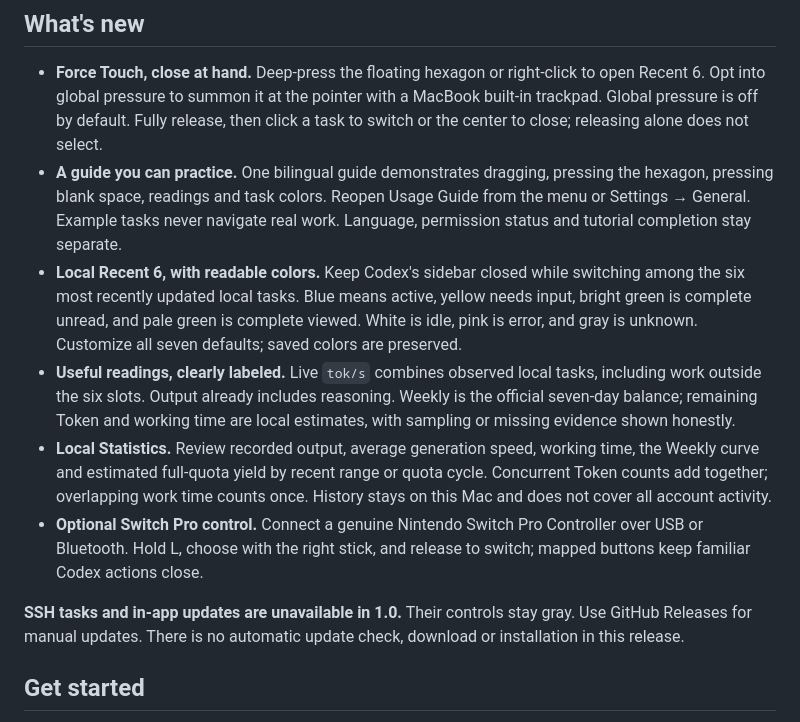
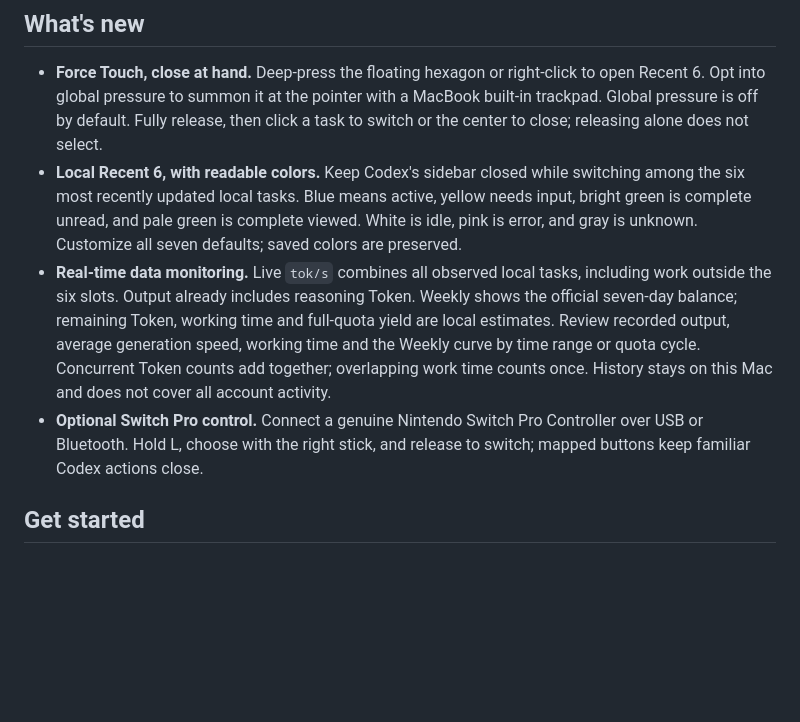
Before and after one commit to rwang92/cohex, a Markdown page: README.md, the part around the change. GitHub-like rendering; blank space fills up the shorter version.

Commit message:
docs: simplify product highlights and combine monitoring statistics (English)

```diff
--- a/README.md
+++ b/README.md
@@ -27,30 +27,21 @@ generation speed and usage history. A controller is optional.
   to open Recent 6. Opt into global pressure to summon it at the pointer with a
   MacBook built-in trackpad. Global pressure is off by default. Fully release,
   then click a task to switch or the center to close; releasing alone does not select.
-- **A guide you can practice.** One bilingual guide demonstrates dragging,
-  pressing the hexagon, pressing blank space, readings and task colors. Reopen
-  Usage Guide from the menu or Settings → General. Example tasks never navigate
-  real work. Language, permission status and tutorial completion stay separate.
 - **Local Recent 6, with readable colors.** Keep Codex's sidebar closed while
   switching among the six most recently updated local tasks. Blue means active,
   yellow needs input, bright green is complete
   unread, and pale green is complete viewed. White is idle, pink is error, and
   gray is unknown. Customize all seven defaults; saved colors are preserved.
-- **Useful readings, clearly labeled.** Live `tok/s` combines observed local
-  tasks, including work outside the six slots. Output already includes reasoning.
-  Weekly is the official seven-day balance; remaining Token and working time are
-  local estimates, with sampling or missing evidence shown honestly.
-- **Local Statistics.** Review recorded output, average generation speed,
-  working time, the Weekly curve and estimated full-quota yield by recent range
-  or quota cycle. Concurrent Token counts add together; overlapping work time
-  counts once. History stays on this Mac and does not cover all account activity.
+- **Real-time data monitoring.** Live `tok/s` combines all observed local tasks,
+  including work outside the six slots. Output already includes reasoning Token.
+  Weekly shows the official seven-day balance; remaining Token, working time and
+  full-quota yield are local estimates. Review recorded output, average generation
+  speed, working time and the Weekly curve by time range or quota cycle. Concurrent
+  Token counts add together; overlapping work time counts once. History stays on
+  this Mac and does not cover all account activity.
 - **Optional Switch Pro control.** Connect a genuine Nintendo Switch Pro
   Controller over USB or Bluetooth. Hold L, choose with the right stick, and
   release to switch; mapped buttons keep familiar Codex actions close.
-
-**SSH tasks and in-app updates are unavailable in 1.0.** Their controls stay gray.
-Use GitHub Releases for manual updates. There is no automatic update check,
-download or installation in this release.
 
 ## Get started
 
```
